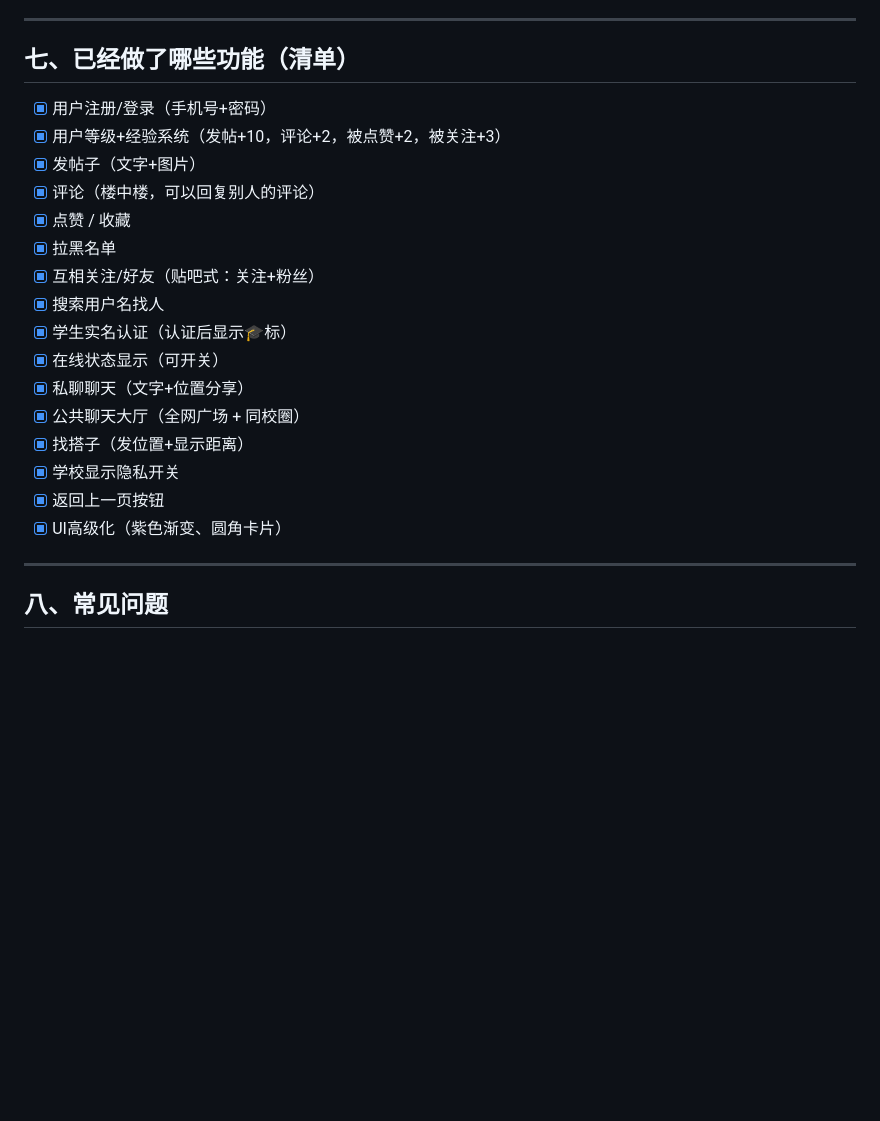
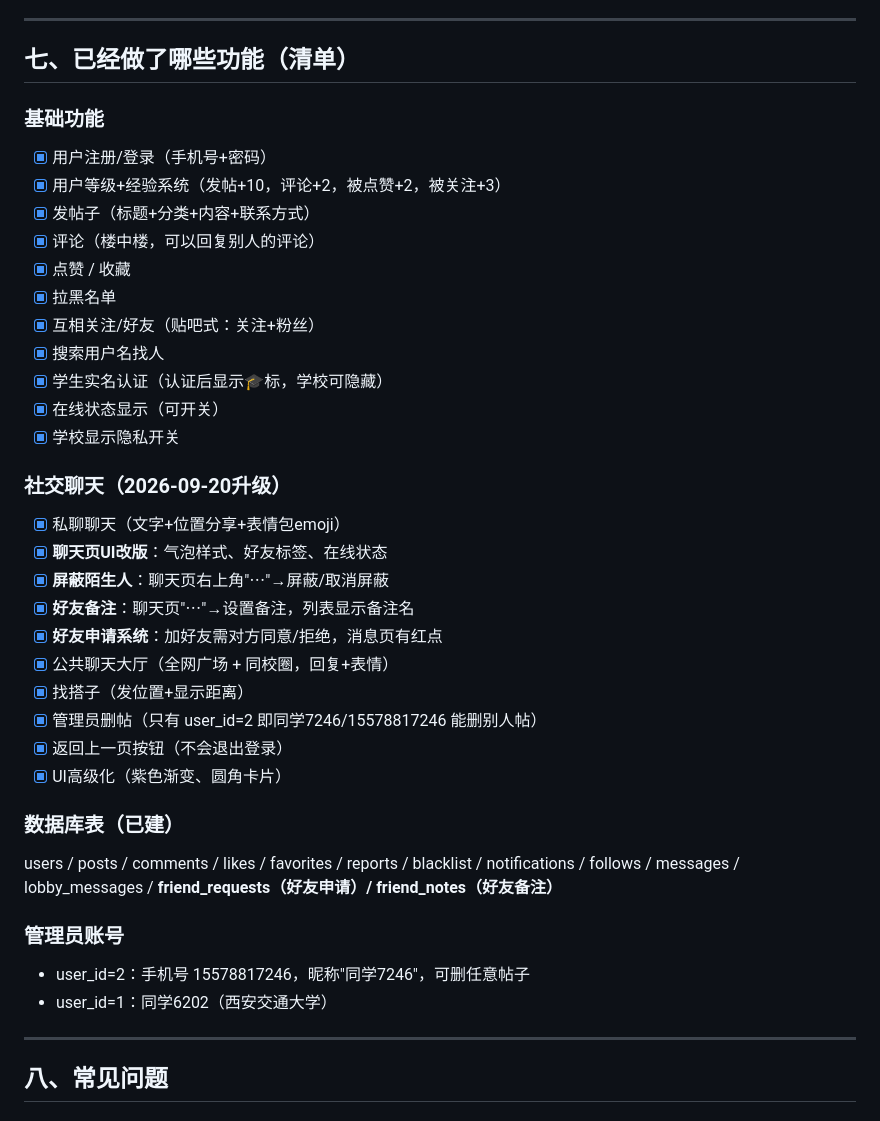
Before and after one commit to pdxddds1/dazi-server, a Markdown page: 项目备忘录.md, the part around one of its changes. Rendered like a GitHub page; blank space fills up the shorter version.

```diff
--- a/项目备忘录.md
+++ b/项目备忘录.md
@@ -140,22 +153,39 @@ git commit -m "新增：xxx功能"
 
 ## 七、已经做了哪些功能（清单）
 
+### 基础功能
 - [x] 用户注册/登录（手机号+密码）
 - [x] 用户等级+经验系统（发帖+10，评论+2，被点赞+2，被关注+3）
-- [x] 发帖子（文字+图片）
+- [x] 发帖子（标题+分类+内容+联系方式）
 - [x] 评论（楼中楼，可以回复别人的评论）
 - [x] 点赞 / 收藏
 - [x] 拉黑名单
 - [x] 互相关注/好友（贴吧式：关注+粉丝）
 - [x] 搜索用户名找人
-- [x] 学生实名认证（认证后显示🎓标）
+- [x] 学生实名认证（认证后显示🎓标，学校可隐藏）
 - [x] 在线状态显示（可开关）
-- [x] 私聊聊天（文字+位置分享）
-- [x] 公共聊天大厅（全网广场 + 同校圈）
+- [x] 学校显示隐私开关
+
+### 社交聊天（2026-09-20升级）
+- [x] 私聊聊天（文字+位置分享+表情包emoji）
+- [x] **聊天页UI改版**：气泡样式、好友标签、在线状态
+- [x] **屏蔽陌生人**：聊天页右上角"⋯"→屏蔽/取消屏蔽
+- [x] **好友备注**：聊天页"⋯"→设置备注，列表显示备注名
+- [x] **好友申请系统**：加好友需对方同意/拒绝，消息页有红点
+- [x] 公共聊天大厅（全网广场 + 同校圈，回复+表情）
 - [x] 找搭子（发位置+显示距离）
-- [x] 学校显示隐私开关
-- [x] 返回上一页按钮
+- [x] 管理员删帖（只有 user_id=2 即同学7246/15578817246 能删别人帖）
+- [x] 返回上一页按钮（不会退出登录）
 - [x] UI高级化（紫色渐变、圆角卡片）
+
+### 数据库表（已建）
+users / posts / comments / likes / favorites / reports / blacklist /
+notifications / follows / messages / lobby_messages /
+**friend_requests（好友申请）/ friend_notes（好友备注）**
+
+### 管理员账号
+- user_id=2：手机号 15578817246，昵称"同学7246"，可删任意帖子
+- user_id=1：同学6202（西安交通大学）
 
 ---
 
```
Also changed, not shown: other parts of 项目备忘录.md (+52 -12 lines).
